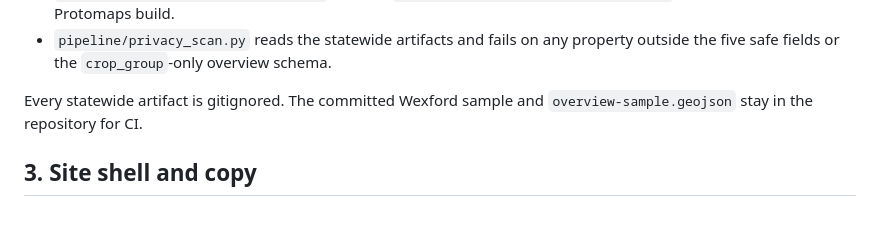
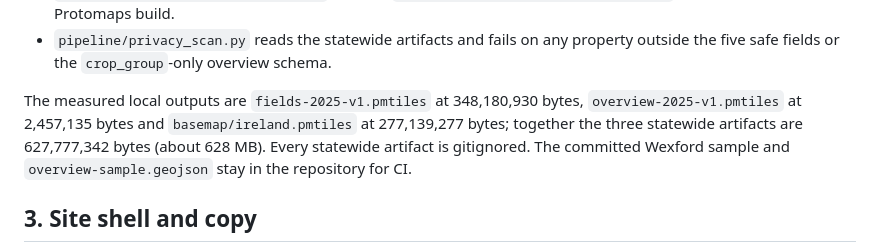
Before and after one commit to conor-Sh/goirt, a Markdown page: docs/STATEWIDE.md, the part around the change. GitHub-like rendering; blank space fills up the shorter version.

Commit message:
no-mistakes(review): Refresh statewide overview size docs after -r1 rebuild

```diff
--- a/docs/STATEWIDE.md
+++ b/docs/STATEWIDE.md
@@ -48,8 +48,11 @@ FlatGeobuf, so the whole field set never has to fit in memory:
 - `pipeline/privacy_scan.py` reads the statewide artifacts and fails on any
   property outside the five safe fields or the `crop_group`-only overview schema.
 
-Every statewide artifact is gitignored. The committed Wexford sample and
-`overview-sample.geojson` stay in the repository for CI.
+The measured local outputs are `fields-2025-v1.pmtiles` at 348,180,930 bytes,
+`overview-2025-v1.pmtiles` at 2,457,135 bytes and `basemap/ireland.pmtiles` at
+277,139,277 bytes; together the three statewide artifacts are 627,777,342 bytes
+(about 628 MB). Every statewide artifact is gitignored. The committed Wexford
+sample and `overview-sample.geojson` stay in the repository for CI.
 
 ## 3. Site shell and copy
 
```
Also changed, not shown: docs/DATA.md (+3 -3 lines).
